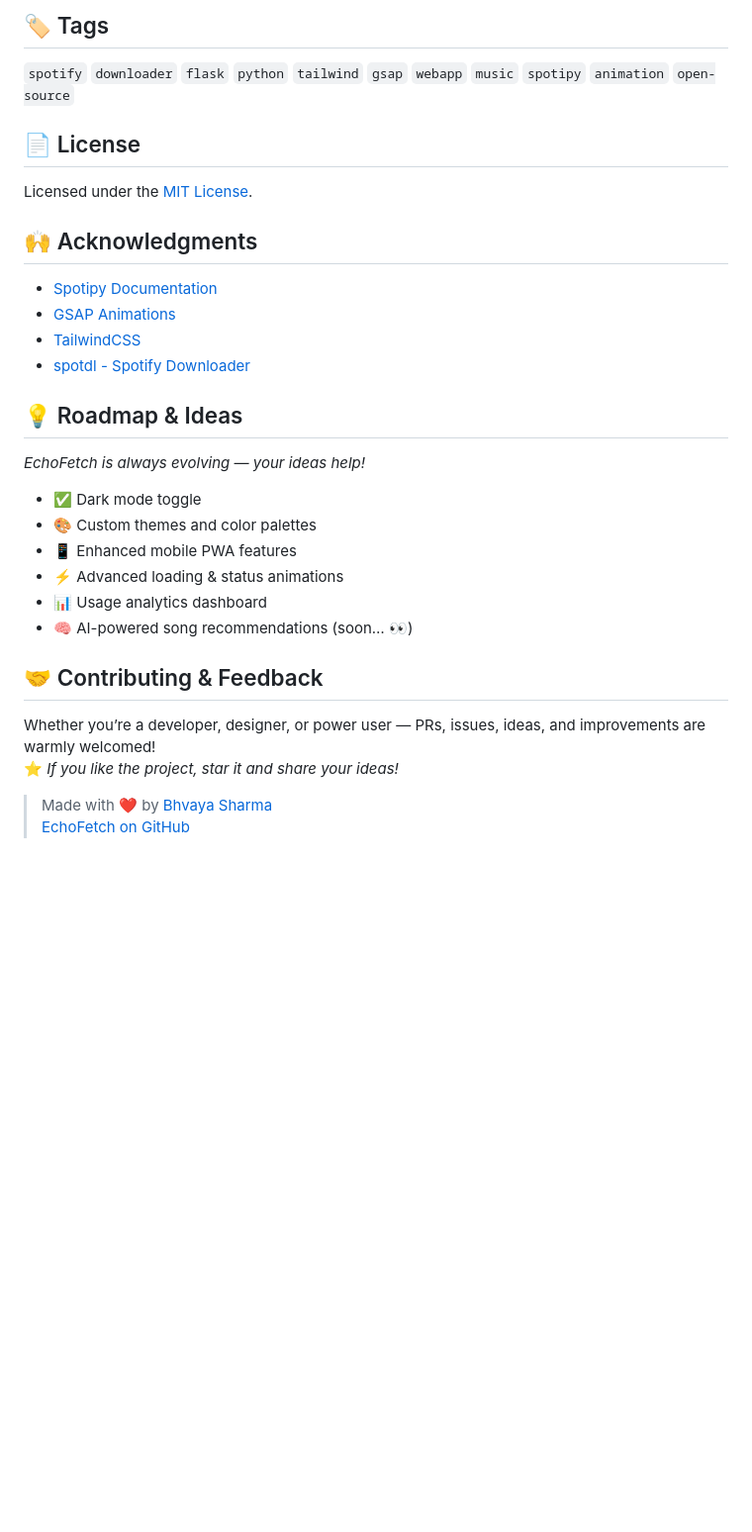
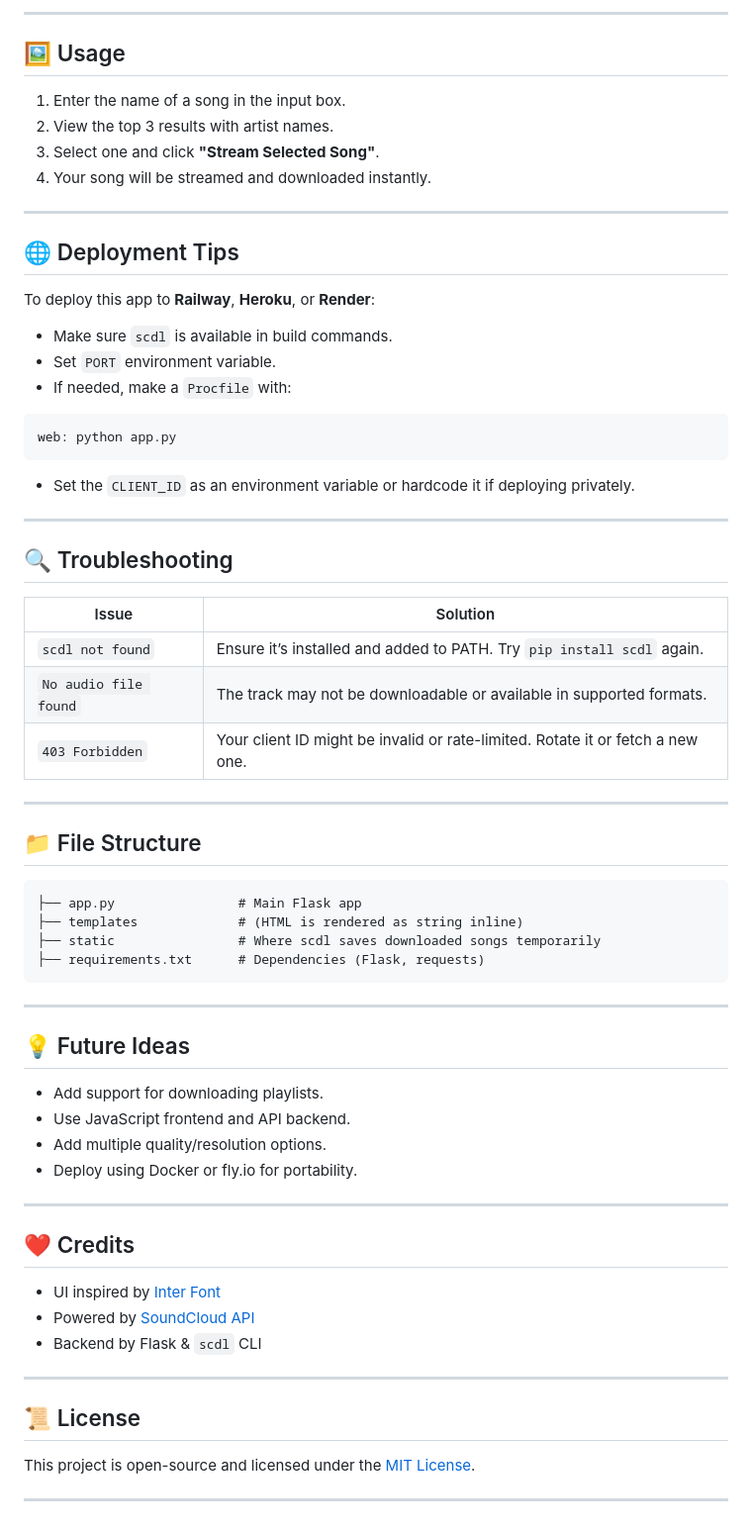
Before and after one commit to oolalabravo/EchoFetch, a Markdown page: README.md, the part around the change printed below. Shown: that part at 99% size. Drawn GitHub-style; blank space fills up the shorter version.

````diff
--- a/README.md
+++ b/README.md
@@ -81,34 +97,71 @@ You should now see your elegant Spotify downloader, with live GSAP transitions a
 
-## 🏷️ Tags
+---
 
-`spotify` `downloader` `flask` `python` `tailwind` `gsap` `webapp` `music` `spotipy` `animation` `open-source`
+## 🖼️ Usage
 
-## 📄 License
+1. Enter the name of a song in the input box.
+2. View the top 3 results with artist names.
+3. Select one and click **"Stream Selected Song"**.
+4. Your song will be streamed and downloaded instantly.
 
-Licensed under the [MIT License](./LICENSE).
+---
 
-## 🙌 Acknowledgments
+## 🌐 Deployment Tips
 
-- [Spotipy Documentation](https://spotipy.readthedocs.io/)
-- [GSAP Animations](https://greensock.com/gsap/)
-- [TailwindCSS](https://tailwindcss.com/)
-- [spotdl - Spotify Downloader](https://spotdl.io)
+To deploy this app to **Railway**, **Heroku**, or **Render**:
 
-## 💡 Roadmap & Ideas
+* Make sure `scdl` is available in build commands.
+* Set `PORT` environment variable.
+* If needed, make a `Procfile` with:
 
-_EchoFetch is always evolving — your ideas help!_
+```
+web: python app.py
+```
 
-- ✅ Dark mode toggle
-- 🎨 Custom themes and color palettes
-- 📱 Enhanced mobile PWA features
-- ⚡ Advanced loading & status animations
-- 📊 Usage analytics dashboard
-- 🧠 AI-powered song recommendations (soon… 👀)
+* Set the `CLIENT_ID` as an environment variable or hardcode it if deploying privately.
 
-## 🤝 Contributing & Feedback
+---
 
-Whether you’re a developer, designer, or power user — PRs, issues, ideas, and improvements are warmly welcomed!
-⭐ _If you like the project, star it and share your ideas!_
+## 🔍 Troubleshooting
 
-> Made with ❤️ by [Bhvaya Sharma](https://github.com/oolalabravo)
-> [EchoFetch on GitHub](https://github.com/oolalabravo/EchoFetch)
+| Issue                 | Solution                                                                       |
+| --------------------- | ------------------------------------------------------------------------------ |
+| `scdl not found`      | Ensure it’s installed and added to PATH. Try `pip install scdl` again.         |
+| `No audio file found` | The track may not be downloadable or available in supported formats.           |
+| `403 Forbidden`       | Your client ID might be invalid or rate-limited. Rotate it or fetch a new one. |
+
+---
+
+## 📁 File Structure
+
+```
+├── app.py                # Main Flask app
+├── templates             # (HTML is rendered as string inline)
+├── static                # Where scdl saves downloaded songs temporarily
+├── requirements.txt      # Dependencies (Flask, requests)
+```
+
+---
+
+## 💡 Future Ideas
+
+* Add support for downloading playlists.
+* Use JavaScript frontend and API backend.
+* Add multiple quality/resolution options.
+* Deploy using Docker or fly.io for portability.
+
+---
+
+## ❤️ Credits
+
+* UI inspired by [Inter Font](https://rsms.me/inter/)
+* Powered by [SoundCloud API](https://developers.soundcloud.com/docs/api/guide)
+* Backend by Flask & `scdl` CLI
+
+---
+
+## 📜 License
+
+This project is open-source and licensed under the [MIT License](LICENSE).
+
+---
````
Also changed, not shown: other parts of README.md (+59 -43 lines).
